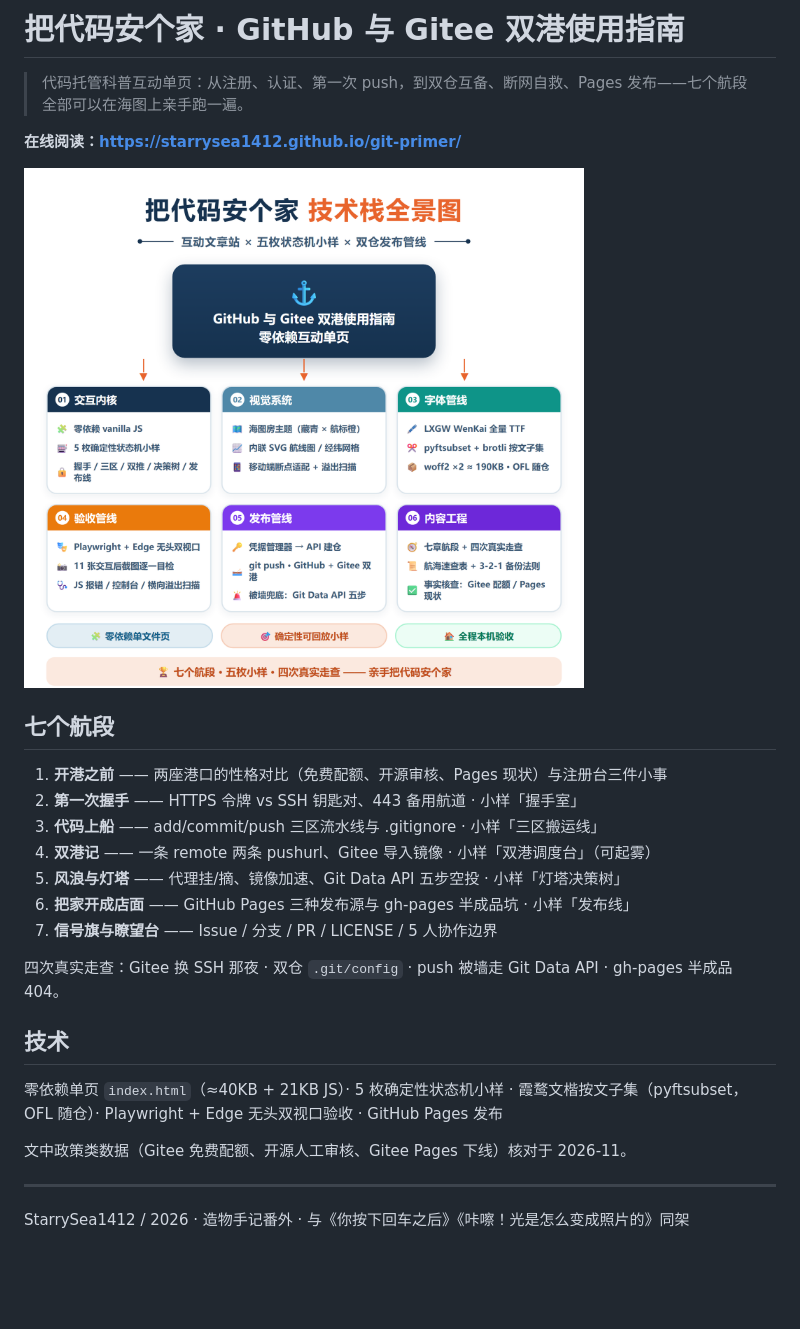
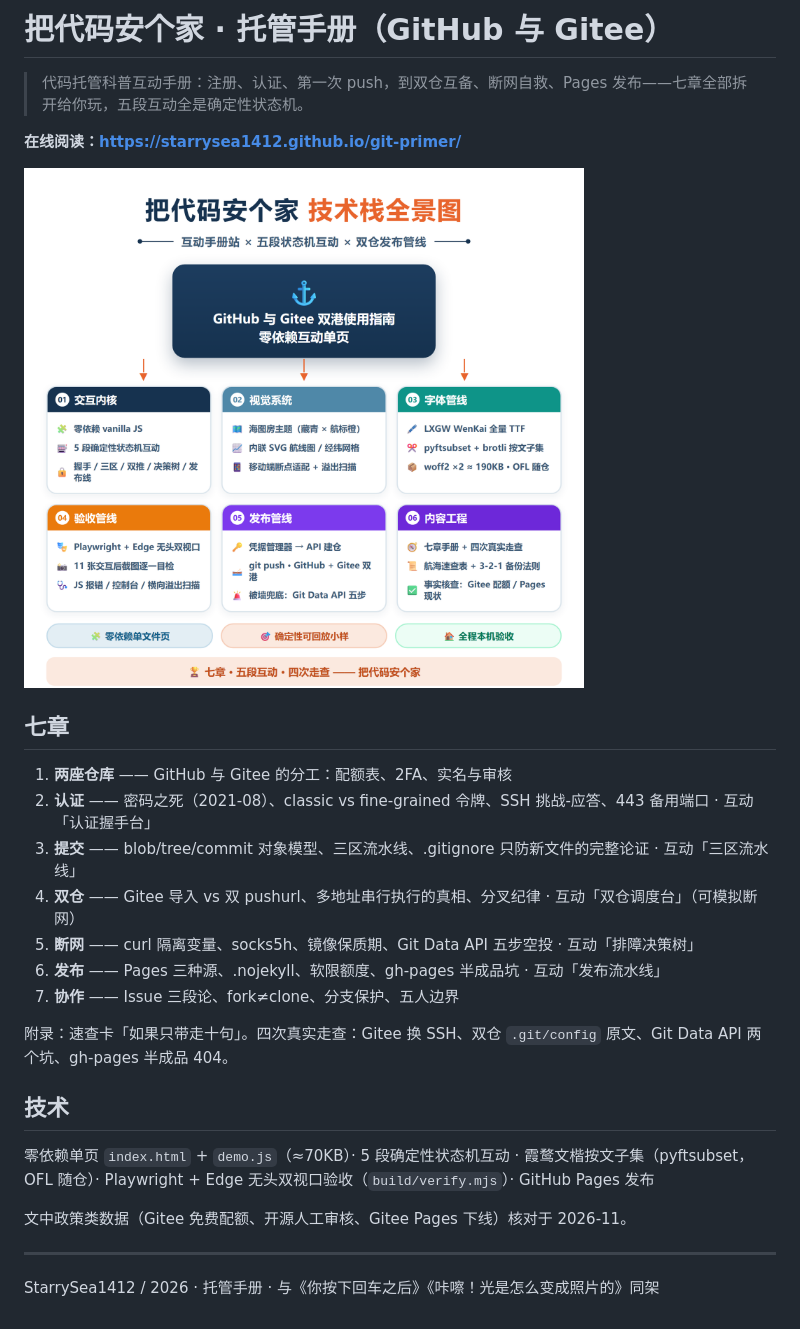
Before and after one commit to StarrySea1412/git-primer, a Markdown page: README.md, the part around the change. GitHub-like rendering; pictures changed too: docs/tech-stack.png; blank space fills up the shorter version.

```diff
--- a/README.md
+++ b/README.md
@@ -1,29 +1,29 @@
-# 把代码安个家 · GitHub 与 Gitee 双港使用指南
+# 把代码安个家 · 托管手册（GitHub 与 Gitee）
 
-> 代码托管科普互动单页：从注册、认证、第一次 push，到双仓互备、断网自救、Pages 发布——七个航段全部可以在海图上亲手跑一遍。
+> 代码托管科普互动手册：注册、认证、第一次 push，到双仓互备、断网自救、Pages 发布——七章全部拆开给你玩，五段互动全是确定性状态机。
 
 **在线阅读：<https://starrysea1412.github.io/git-primer/>**
 
 <img src="docs/tech-stack.png" width="560" alt="把代码安个家 · 技术栈全景图"/>
 
-## 七个航段
+## 七章
 
-1. **开港之前** —— 两座港口的性格对比（免费配额、开源审核、Pages 现状）与注册台三件小事
-2. **第一次握手** —— HTTPS 令牌 vs SSH 钥匙对、443 备用航道 · 小样「握手室」
-3. **代码上船** —— add/commit/push 三区流水线与 .gitignore · 小样「三区搬运线」
-4. **双港记** —— 一条 remote 两条 pushurl、Gitee 导入镜像 · 小样「双港调度台」（可起雾）
-5. **风浪与灯塔** —— 代理挂/摘、镜像加速、Git Data API 五步空投 · 小样「灯塔决策树」
-6. **把家开成店面** —— GitHub Pages 三种发布源与 gh-pages 半成品坑 · 小样「发布线」
-7. **信号旗与瞭望台** —— Issue / 分支 / PR / LICENSE / 5 人协作边界
+1. **两座仓库** —— GitHub 与 Gitee 的分工：配额表、2FA、实名与审核
+2. **认证** —— 密码之死（2021-08）、classic vs fine-grained 令牌、SSH 挑战-应答、443 备用端口 · 互动「认证握手台」
+3. **提交** —— blob/tree/commit 对象模型、三区流水线、.gitignore 只防新文件的完整论证 · 互动「三区流水线」
+4. **双仓** —— Gitee 导入 vs 双 pushurl、多地址串行执行的真相、分叉纪律 · 互动「双仓调度台」（可模拟断网）
+5. **断网** —— curl 隔离变量、socks5h、镜像保质期、Git Data API 五步空投 · 互动「排障决策树」
+6. **发布** —— Pages 三种源、.nojekyll、软限额度、gh-pages 半成品坑 · 互动「发布流水线」
+7. **协作** —— Issue 三段论、fork≠clone、分支保护、五人边界
 
-四次真实走查：Gitee 换 SSH 那夜 · 双仓 `.git/config` · push 被墙走 Git Data API · gh-pages 半成品 404。
+附录：速查卡「如果只带走十句」。四次真实走查：Gitee 换 SSH、双仓 `.git/config` 原文、Git Data API 两个坑、gh-pages 半成品 404。
 
 ## 技术
 
-零依赖单页 `index.html`（≈40KB + 21KB JS）· 5 枚确定性状态机小样 · 霞鹜文楷按文子集（pyftsubset，OFL 随仓）· Playwright + Edge 无头双视口验收 · GitHub Pages 发布
+零依赖单页 `index.html` + `demo.js`（≈70KB）· 5 段确定性状态机互动 · 霞鹜文楷按文子集（pyftsubset，OFL 随仓）· Playwright + Edge 无头双视口验收（`build/verify.mjs`）· GitHub Pages 发布
 
 文中政策类数据（Gitee 免费配额、开源人工审核、Gitee Pages 下线）核对于 2026-11。
 
 ---
 
-StarrySea1412 / 2026 · 造物手记番外 · 与《你按下回车之后》《咔嚓！光是怎么变成照片的》同架
+StarrySea1412 / 2026 · 托管手册 · 与《你按下回车之后》《咔嚓！光是怎么变成照片的》同架
```
Also changed, not shown: 8 other files.
